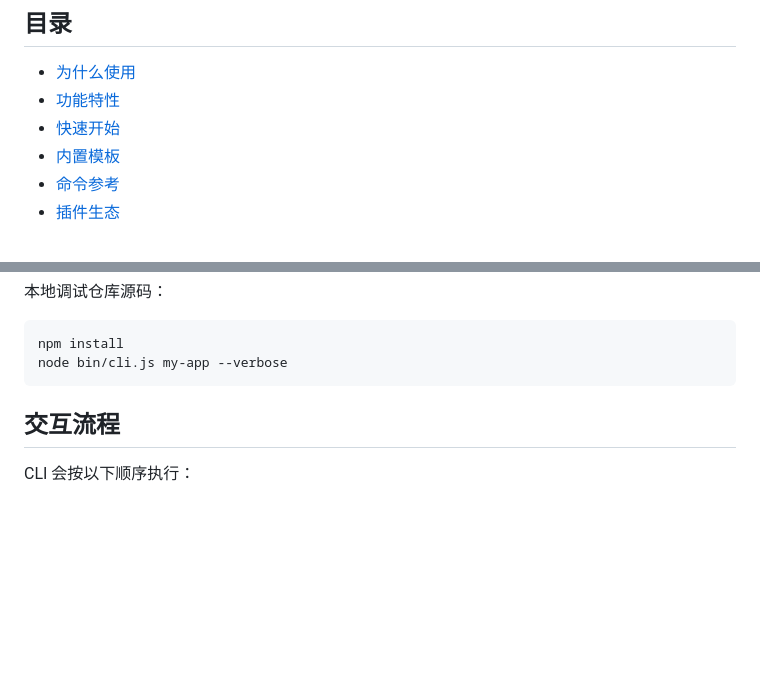
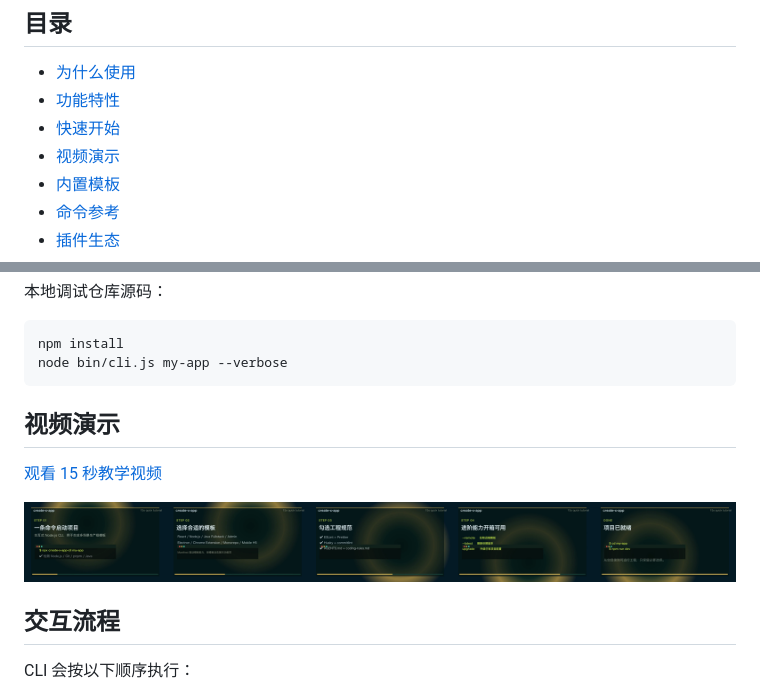
Before and after one commit to yexianglun-d/create-x-app, a Markdown page: README.md, 2 parts joined by grey strips. Rendered like a GitHub page; pictures changed too: docs/media/create-x-app-tutorial-15s-preview.png (added); blank space fills up the shorter version.

Commit message:
docs: add tutorial video

````diff
--- a/README.md
+++ b/README.md
@@ -22,6 +22,7 @@ npx create-x-app-cli my-app
 - [为什么使用](#为什么使用)
 - [功能特性](#功能特性)
 - [快速开始](#快速开始)
+- [视频演示](#视频演示)
 - [内置模板](#内置模板)
 - [命令参考](#命令参考)
 - [插件生态](#插件生态)
@@ -97,6 +98,12 @@ npx create-x-app-cli my-app --latest
 npm install
 node bin/cli.js my-app --verbose
 ```
+
+## 视频演示
+
+[观看 15 秒教学视频](https://github.com/yexianglun-d/create-x-app/blob/main/docs/media/create-x-app-tutorial-15s.mp4)
+
+![create-x-app 15 秒教学视频预览](https://raw.githubusercontent.com/yexianglun-d/create-x-app/main/docs/media/create-x-app-tutorial-15s-preview.png)
 
 ## 交互流程
 
````
Also changed, not shown: 3 other files.
